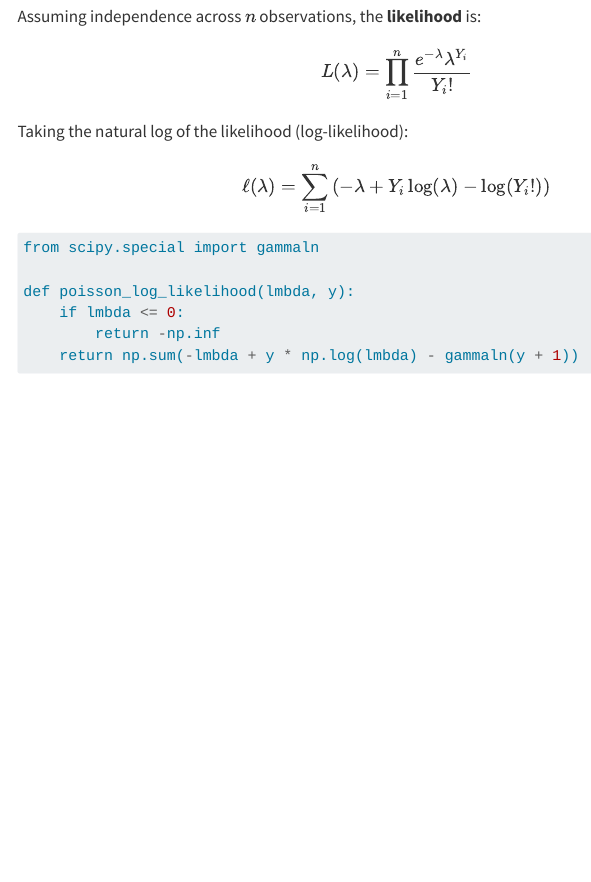
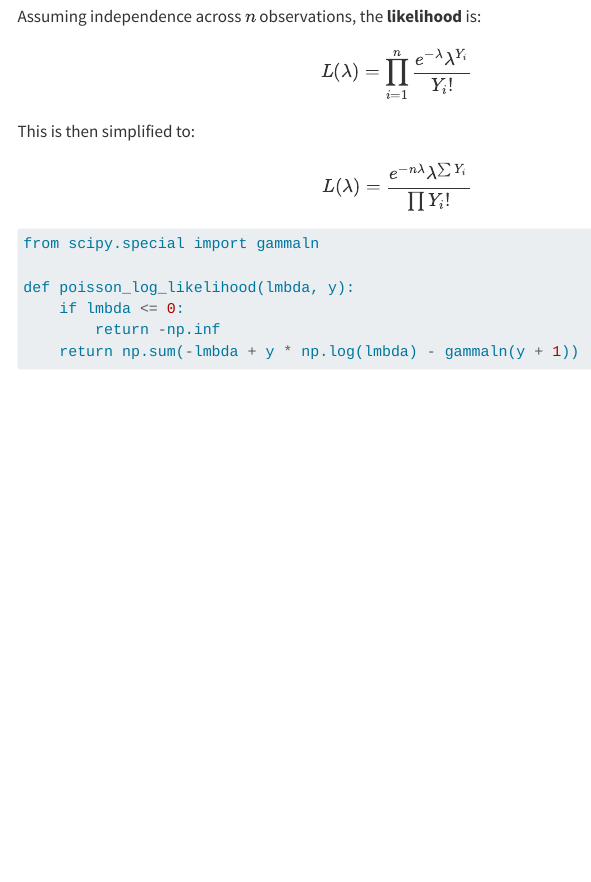
Before and after one commit to rsm-agamble/agamble.github.io, a Quarto document (blog/project2/index.qmd): the page in a window 1100 px wide, from 3320 px down. Rendered offline with R 4.5, knitr and Pandoc in place of Quarto, with nearby package versions; some code elsewhere in the file could not run offline; menus at the side of the page are left out; long lines of code are wrapped.

Commit message:
hw 2 push 9

````diff
--- a/blog/project2/index.qmd
+++ b/blog/project2/index.qmd
@@ -133,10 +133,10 @@ $$
 L(\lambda) = \prod_{i=1}^{n} \frac{e^{-\lambda} \lambda^{Y_i}}{Y_i!}
 $$
 
-Taking the natural log of the likelihood (log-likelihood):
+This is then simplified to:
 
 $$
-\ell(\lambda) = \sum_{i=1}^{n} \left( -\lambda + Y_i \log(\lambda) - \log(Y_i!) \right)
+L(\lambda) = \frac{e^{-n\lambda} \lambda^{\sum Y_i}}{\prod Y_i!}
 $$
 
 ```{python}
````
Also changed, not shown: .quarto/idx/blog/project2/index.qmd.json, docs/search.json, 6 other files.
